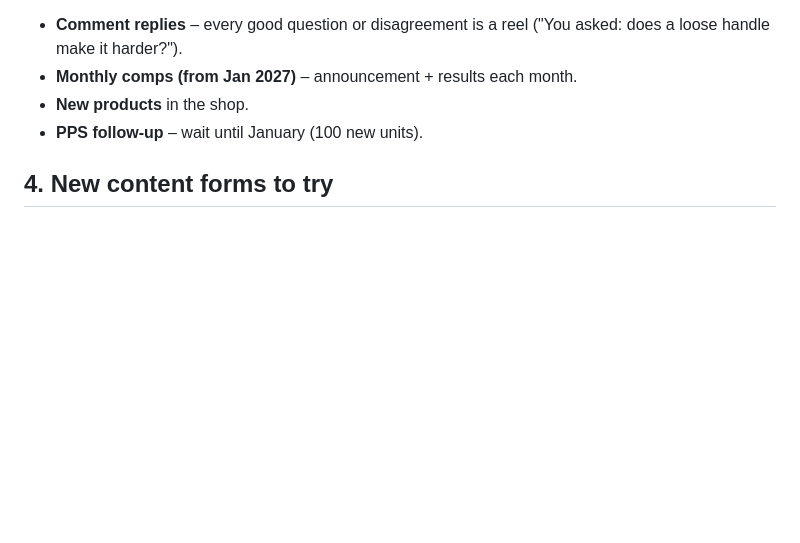
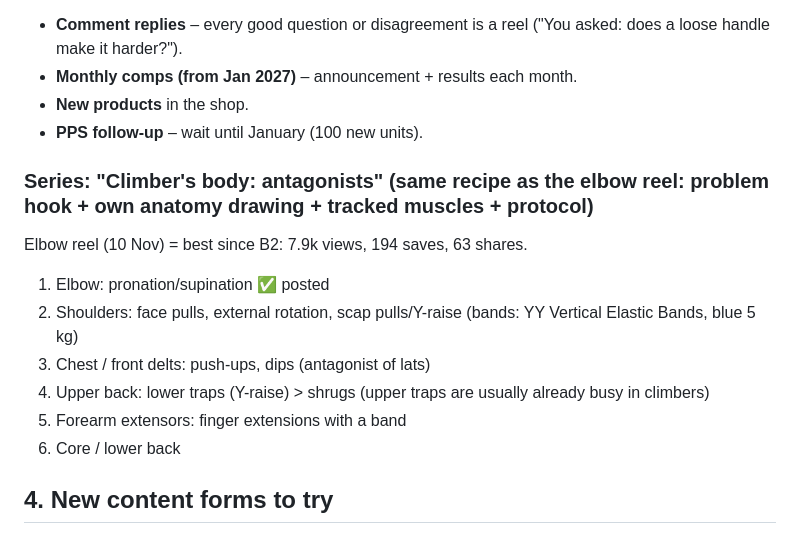
Before and after one commit to PJO-creator/maxclimbing-reels, a Markdown page: ideas.md, the part around the change. GitHub-like rendering; blank space fills up the shorter version.

Commit message:
ideas.md: antagonist series plan
Co-Authored-By: Claude Opus 5.5 <noreply@anthropic.com>
Claude-Session: https://claude.ai/code/session_01SW23cioTD7Hq5CjXorjxfe

```diff
--- a/ideas.md
+++ b/ideas.md
@@ -75,6 +75,15 @@ Plus:
 - **New products** in the shop.
 - **PPS follow-up** – wait until January (100 new units).
 
+### Series: "Climber's body: antagonists" (same recipe as the elbow reel: problem hook + own anatomy drawing + tracked muscles + protocol)
+Elbow reel (10 Nov) = best since B2: 7.9k views, 194 saves, 63 shares.
+1. Elbow: pronation/supination ✅ posted
+2. Shoulders: face pulls, external rotation, scap pulls/Y-raise (bands: YY Vertical Elastic Bands, blue 5 kg)
+3. Chest / front delts: push-ups, dips (antagonist of lats)
+4. Upper back: lower traps (Y-raise) > shrugs (upper traps are usually already busy in climbers)
+5. Forearm extensors: finger extensions with a band
+6. Core / lower back
+
 ## 4. New content forms to try
 
 ### Humor
```
